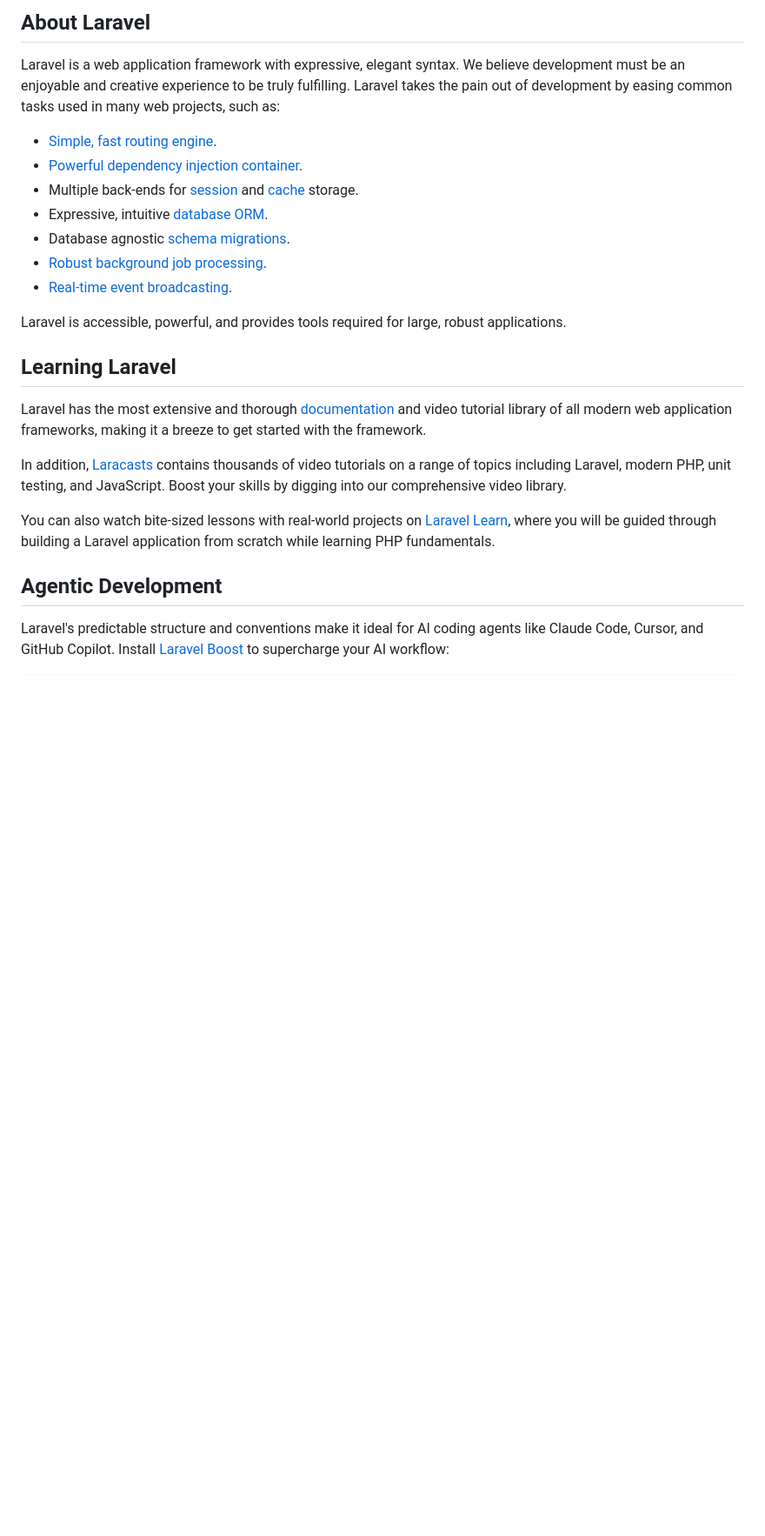
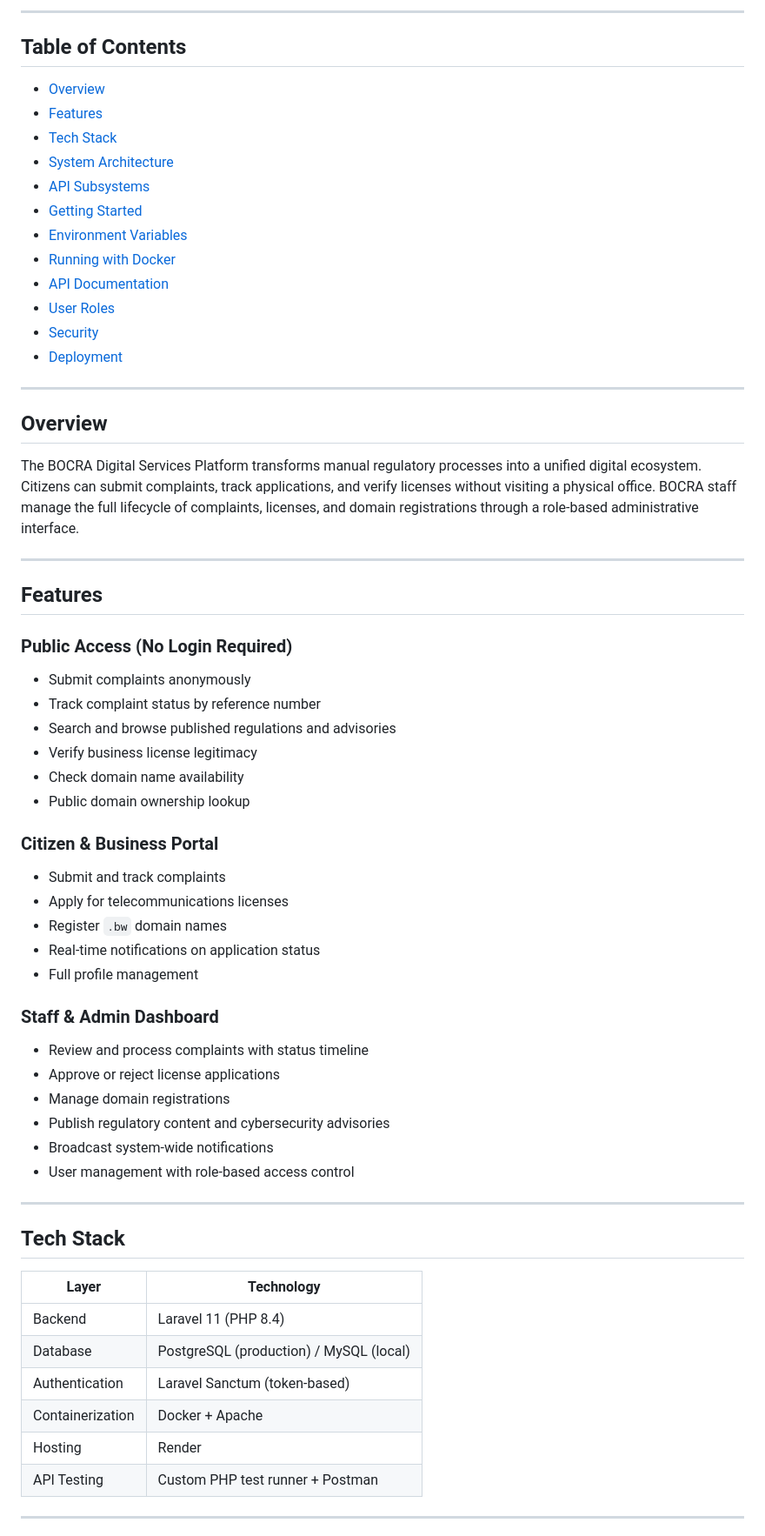
Before and after one commit to pimpCoder/bocra, a Markdown page: README.md, the part around one of its changes. Shown at 87% size. Drawn GitHub-style; blank space fills up the shorter version.

```diff
--- a/README.md
+++ b/README.md
@@ -9,26 +4,66 @@
 
-## About Laravel
+---
 
-Laravel is a web application framework with expressive, elegant syntax. We believe development must be an enjoyable and creative experience to be truly fulfilling. Laravel takes the pain out of development by easing common tasks used in many web projects, such as:
+## Table of Contents
 
-- [Simple, fast routing engine](https://laravel.com/docs/routing).
-- [Powerful dependency injection container](https://laravel.com/docs/container).
-- Multiple back-ends for [session](https://laravel.com/docs/session) and [cache](https://laravel.com/docs/cache) storage.
-- Expressive, intuitive [database ORM](https://laravel.com/docs/eloquent).
-- Database agnostic [schema migrations](https://laravel.com/docs/migrations).
-- [Robust background job processing](https://laravel.com/docs/queues).
-- [Real-time event broadcasting](https://laravel.com/docs/broadcasting).
+- [Overview](#overview)
+- [Features](#features)
+- [Tech Stack](#tech-stack)
+- [System Architecture](#system-architecture)
+- [API Subsystems](#api-subsystems)
+- [Getting Started](#getting-started)
+- [Environment Variables](#environment-variables)
+- [Running with Docker](#running-with-docker)
+- [API Documentation](#api-documentation)
+- [User Roles](#user-roles)
+- [Security](#security)
+- [Deployment](#deployment)
 
-Laravel is accessible, powerful, and provides tools required for large, robust applications.
+---
 
-## Learning Laravel
+## Overview
 
-Laravel has the most extensive and thorough [documentation](https://laravel.com/docs) and video tutorial library of all modern web application frameworks, making it a breeze to get started with the framework.
+The BOCRA Digital Services Platform transforms manual regulatory processes into a unified digital ecosystem. Citizens can submit complaints, track applications, and verify licenses without visiting a physical office. BOCRA staff manage the full lifecycle of complaints, licenses, and domain registrations through a role-based administrative interface.
 
-In addition, [Laracasts](https://laracasts.com) contains thousands of video tutorials on a range of topics including Laravel, modern PHP, unit testing, and JavaScript. Boost your skills by digging into our comprehensive video library.
+---
 
-You can also watch bite-sized lessons with real-world projects on [Laravel Learn](https://laravel.com/learn), where you will be guided through building a Laravel application from scratch while learning PHP fundamentals.
+## Features
 
-## Agentic Development
+### Public Access (No Login Required)
+- Submit complaints anonymously
+- Track complaint status by reference number
+- Search and browse published regulations and advisories
+- Verify business license legitimacy
+- Check domain name availability
+- Public domain ownership lookup
 
-Laravel's predictable structure and conventions make it ideal for AI coding agents like Claude Code, Cursor, and GitHub Copilot. Install [Laravel Boost](https://laravel.com/docs/ai) to supercharge your AI workflow:
+### Citizen & Business Portal
+- Submit and track complaints
+- Apply for telecommunications licenses
+- Register `.bw` domain names
+- Real-time notifications on application status
+- Full profile management
+
+### Staff & Admin Dashboard
+- Review and process complaints with status timeline
+- Approve or reject license applications
+- Manage domain registrations
+- Publish regulatory content and cybersecurity advisories
+- Broadcast system-wide notifications
+- User management with role-based access control
+
+---
+
+## Tech Stack
+
+| Layer | Technology |
+|-------|-----------|
+| Backend | Laravel 11 (PHP 8.4) |
+| Database | PostgreSQL (production) / MySQL (local) |
+| Authentication | Laravel Sanctum (token-based) |
+| Containerization | Docker + Apache |
+| Hosting | Render |
+| API Testing | Custom PHP test runner + Postman |
+
+---
+
```
Also changed, not shown: other parts of README.md (+241 -17 lines).
